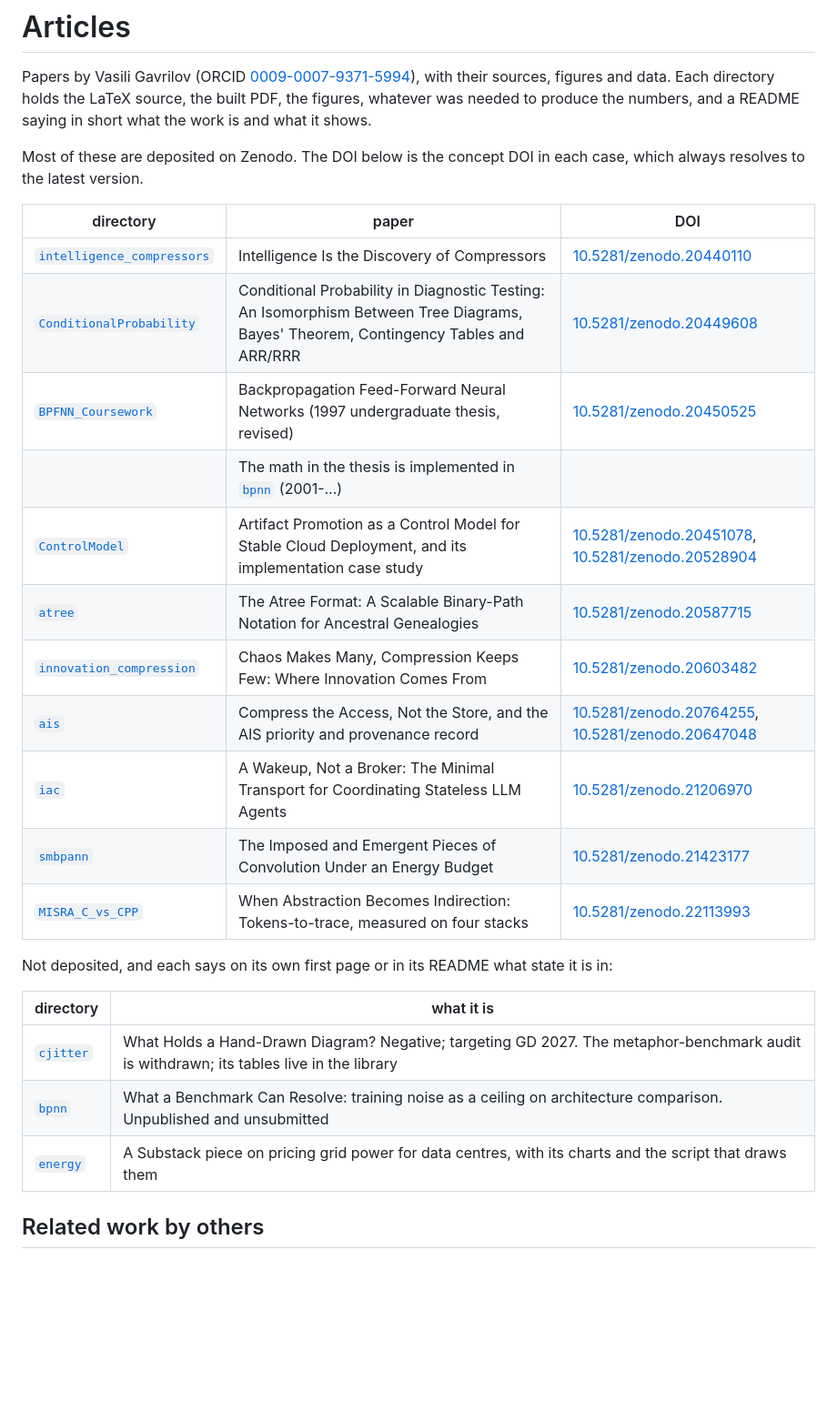
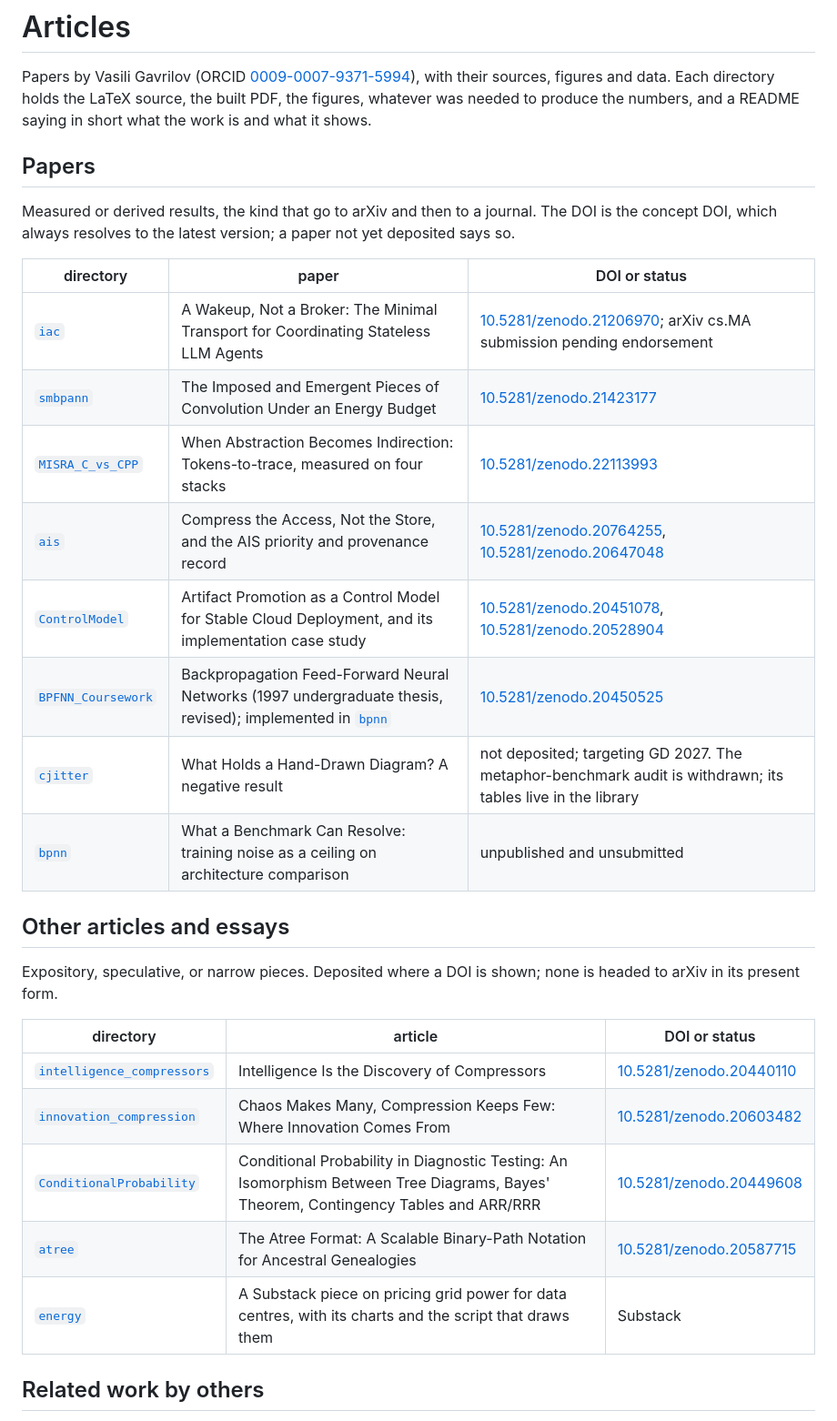
Before and after one commit to Anode1/articles, a Markdown page: README.md, the part around the change. Shown at 91% size. GitHub-like rendering; blank space fills up the shorter version.

Commit message:
catalog: Papers, and other articles and essays, as two tables
Co-Authored-By: Claude Fable 5 <noreply@anthropic.com>
Claude-Session: https://claude.ai/code/session_01RZYvnRkUdkrzqWzrWSy3W6

```diff
--- a/README.md
+++ b/README.md
@@ -5,30 +5,34 @@ with their sources, figures and data. Each directory holds the LaTeX source, the
 built PDF, the figures, whatever was needed to produce the numbers, and a README saying in short
 what the work is and what it shows.
 
-Most of these are deposited on Zenodo. The DOI below is the concept DOI in each case, which always
-resolves to the latest version.
+## Papers
 
-| directory | paper | DOI |
+Measured or derived results, the kind that go to arXiv and then to a journal. The DOI is the
+concept DOI, which always resolves to the latest version; a paper not yet deposited says so.
+
+| directory | paper | DOI or status |
+| --- | --- | --- |
+| [`iac`](iac/README.md) | A Wakeup, Not a Broker: The Minimal Transport for Coordinating Stateless LLM Agents | [10.5281/zenodo.21206970](https://doi.org/10.5281/zenodo.21206970); arXiv cs.MA submission pending endorsement |
+| [`smbpann`](smbpann/README.md) | The Imposed and Emergent Pieces of Convolution Under an Energy Budget | [10.5281/zenodo.21423177](https://doi.org/10.5281/zenodo.21423177) |
+| [`MISRA_C_vs_CPP`](MISRA_C_vs_CPP/README.md) | When Abstraction Becomes Indirection: Tokens-to-trace, measured on four stacks | [10.5281/zenodo.22113993](https://doi.org/10.5281/zenodo.22113993) |
+| [`ais`](ais/README.md) | Compress the Access, Not the Store, and the AIS priority and provenance record | [10.5281/zenodo.20764255](https://doi.org/10.5281/zenodo.20764255), [10.5281/zenodo.20647048](https://doi.org/10.5281/zenodo.20647048) |
+| [`ControlModel`](ControlModel/README.md) | Artifact Promotion as a Control Model for Stable Cloud Deployment, and its implementation case study | [10.5281/zenodo.20451078](https://doi.org/10.5281/zenodo.20451078), [10.5281/zenodo.20528904](https://doi.org/10.5281/zenodo.20528904) |
+| [`BPFNN_Coursework`](BPFNN_Coursework/README.md) | Backpropagation Feed-Forward Neural Networks (1997 undergraduate thesis, revised); implemented in [`bpnn`](https://github.com/Anode1/bpnn) | [10.5281/zenodo.20450525](https://doi.org/10.5281/zenodo.20450525) |
+| [`cjitter`](cjitter/README.md) | What Holds a Hand-Drawn Diagram? A negative result | not deposited; targeting GD 2027. The metaphor-benchmark audit is withdrawn; its tables live in the library |
+| [`bpnn`](bpnn/README.md) | What a Benchmark Can Resolve: training noise as a ceiling on architecture comparison | unpublished and unsubmitted |
+
+## Other articles and essays
+
+Expository, speculative, or narrow pieces. Deposited where a DOI is shown; none is headed to
+arXiv in its present form.
+
+| directory | article | DOI or status |
 | --- | --- | --- |
 | [`intelligence_compressors`](intelligence_compressors/README.md) | Intelligence Is the Discovery of Compressors | [10.5281/zenodo.20440110](https://doi.org/10.5281/zenodo.20440110) |
+| [`innovation_compression`](innovation_compression/README.md) | Chaos Makes Many, Compression Keeps Few: Where Innovation Comes From | [10.5281/zenodo.20603482](https://doi.org/10.5281/zenodo.20603482) |
 | [`ConditionalProbability`](ConditionalProbability/README.md) | Conditional Probability in Diagnostic Testing: An Isomorphism Between Tree Diagrams, Bayes' Theorem, Contingency Tables and ARR/RRR | [10.5281/zenodo.20449608](https://doi.org/10.5281/zenodo.20449608) |
-| [`BPFNN_Coursework`](BPFNN_Coursework/README.md) | Backpropagation Feed-Forward Neural Networks (1997 undergraduate thesis, revised) | [10.5281/zenodo.20450525](https://doi.org/10.5281/zenodo.20450525) |
-| | The math in the thesis is implemented in [`bpnn`](https://github.com/Anode1/bpnn) (2001-...) | |
-| [`ControlModel`](ControlModel/README.md) | Artifact Promotion as a Control Model for Stable Cloud Deployment, and its implementation case study | [10.5281/zenodo.20451078](https://doi.org/10.5281/zenodo.20451078), [10.5281/zenodo.20528904](https://doi.org/10.5281/zenodo.20528904) |
 | [`atree`](atree/README.md) | The Atree Format: A Scalable Binary-Path Notation for Ancestral Genealogies | [10.5281/zenodo.20587715](https://doi.org/10.5281/zenodo.20587715) |
-| [`innovation_compression`](innovation_compression/README.md) | Chaos Makes Many, Compression Keeps Few: Where Innovation Comes From | [10.5281/zenodo.20603482](https://doi.org/10.5281/zenodo.20603482) |
-| [`ais`](ais/README.md) | Compress the Access, Not the Store, and the AIS priority and provenance record | [10.5281/zenodo.20764255](https://doi.org/10.5281/zenodo.20764255), [10.5281/zenodo.20647048](https://doi.org/10.5281/zenodo.20647048) |
-| [`iac`](iac/README.md) | A Wakeup, Not a Broker: The Minimal Transport for Coordinating Stateless LLM Agents | [10.5281/zenodo.21206970](https://doi.org/10.5281/zenodo.21206970) |
-| [`smbpann`](smbpann/README.md) | The Imposed and Emergent Pieces of Convolution Under an Energy Budget | [10.5281/zenodo.21423177](https://doi.org/10.5281/zenodo.21423177) |
-| [`MISRA_C_vs_CPP`](MISRA_C_vs_CPP/README.md) | When Abstraction Becomes Indirection: Tokens-to-trace, measured on four stacks | [10.5281/zenodo.22113993](https://doi.org/10.5281/zenodo.22113993) |
-
-Not deposited, and each says on its own first page or in its README what state it is in:
-
-| directory | what it is |
-| --- | --- |
-| [`cjitter`](cjitter/README.md) | What Holds a Hand-Drawn Diagram? Negative; targeting GD 2027. The metaphor-benchmark audit is withdrawn; its tables live in the library |
-| [`bpnn`](bpnn/README.md) | What a Benchmark Can Resolve: training noise as a ceiling on architecture comparison. Unpublished and unsubmitted |
-| [`energy`](energy/README.md) | A Substack piece on pricing grid power for data centres, with its charts and the script that draws them |
+| [`energy`](energy/README.md) | A Substack piece on pricing grid power for data centres, with its charts and the script that draws them | Substack |
 
 ## Related work by others
 
```
